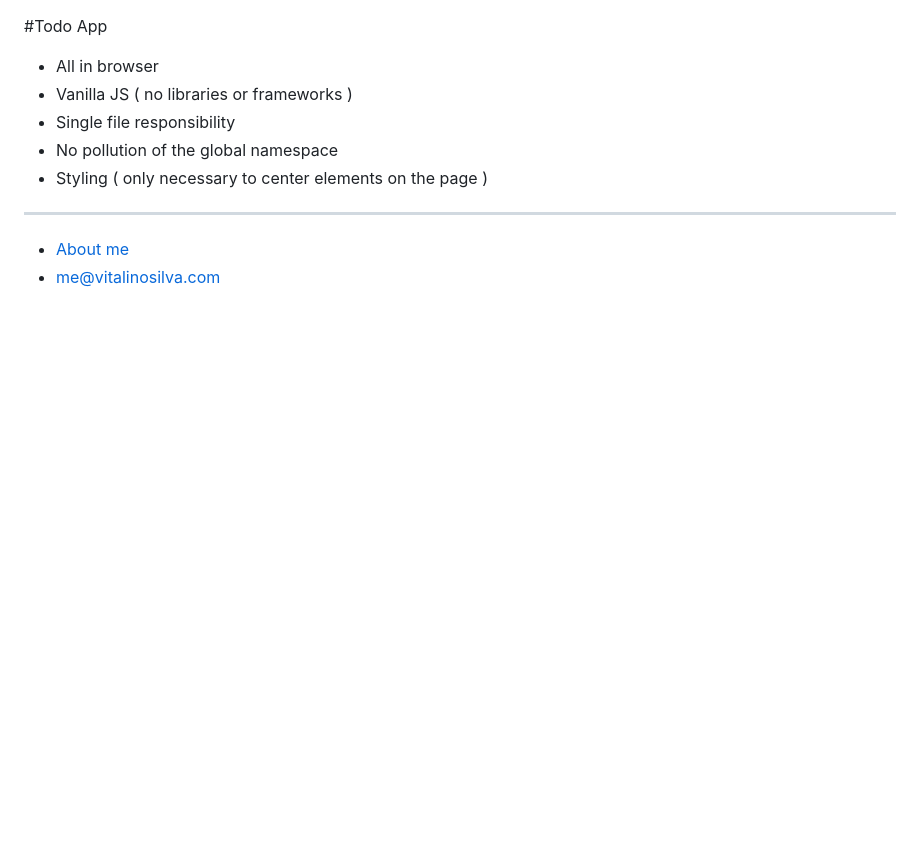
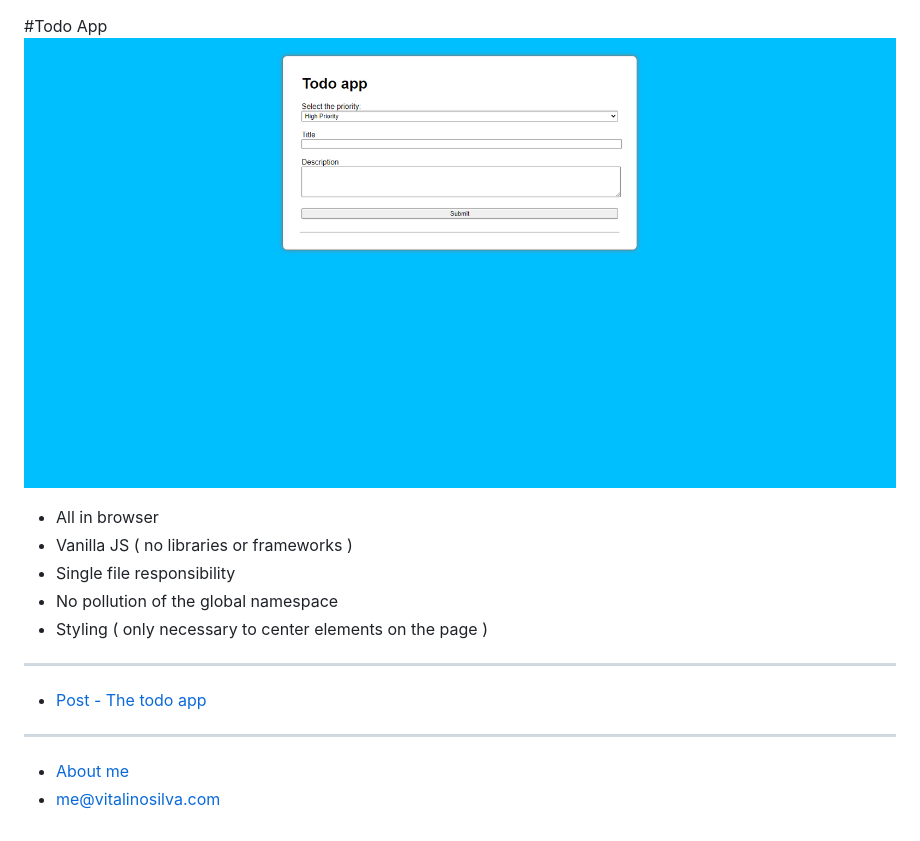
Before and after one commit to vs-silva/todo_app, a Markdown page: ReadMe.md, the part around the change. GitHub-like rendering; pictures changed too: TodoApp_image.png (added); blank space fills up the shorter version.

Commit message:
added image to the markdown

```diff
--- a/ReadMe.md
+++ b/ReadMe.md
@@ -1,12 +1,13 @@
 #Todo App
+![todoapp](TodoApp_image.png)
 
 - All in browser
 - Vanilla JS ( no libraries or frameworks )
 - Single file responsibility
 - No pollution of the global namespace
 - Styling ( only necessary to center elements on the page )
-
 ___
-
+- [Post - The todo app](https://vitalinosilva.com/2021/09/06/the-todo-app/)
+---
 - [About me](https://vitalinosilva.com/about/)
 - [me@vitalinosilva.com](mailto:me@vitalinosilva.com)
```
